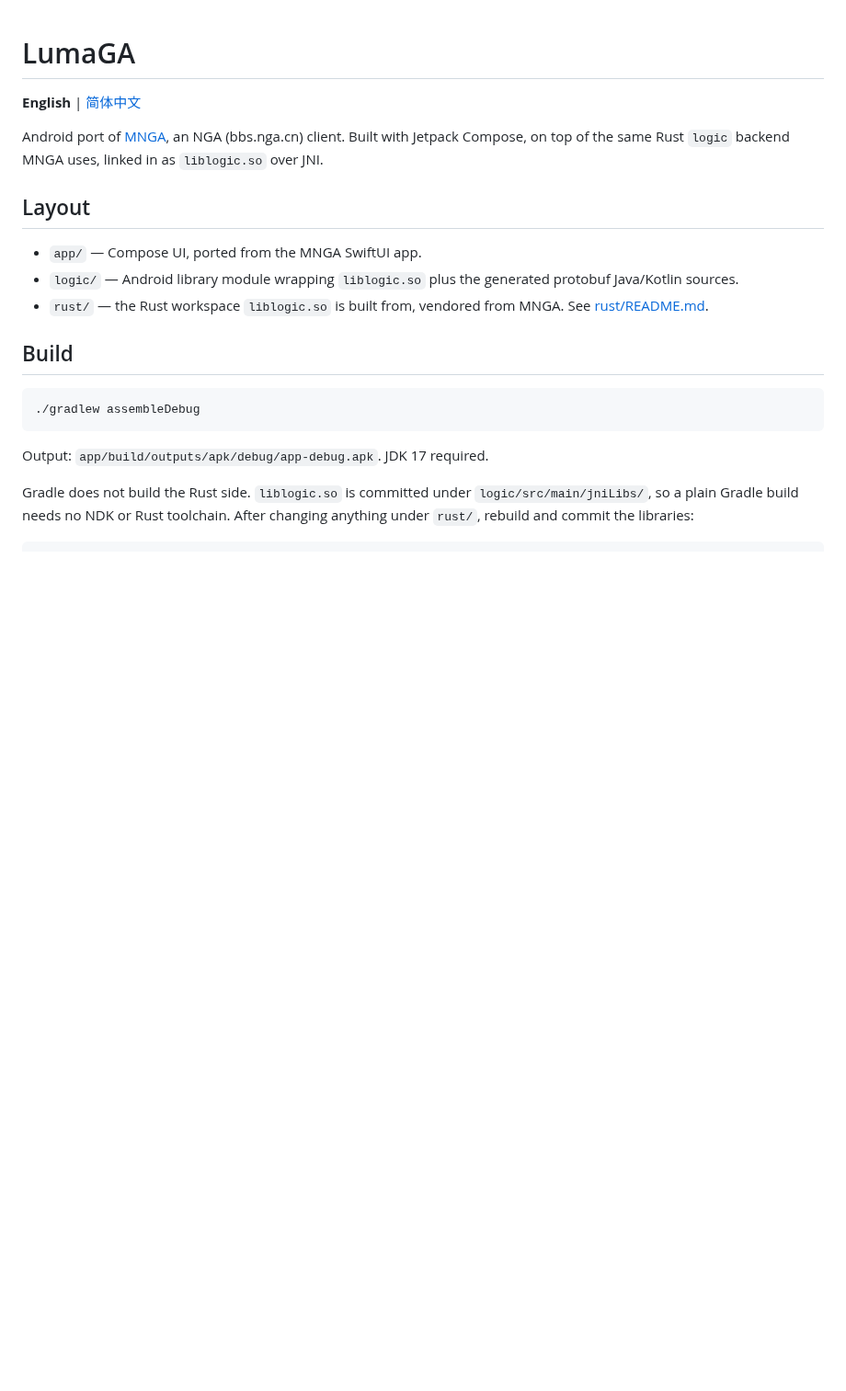
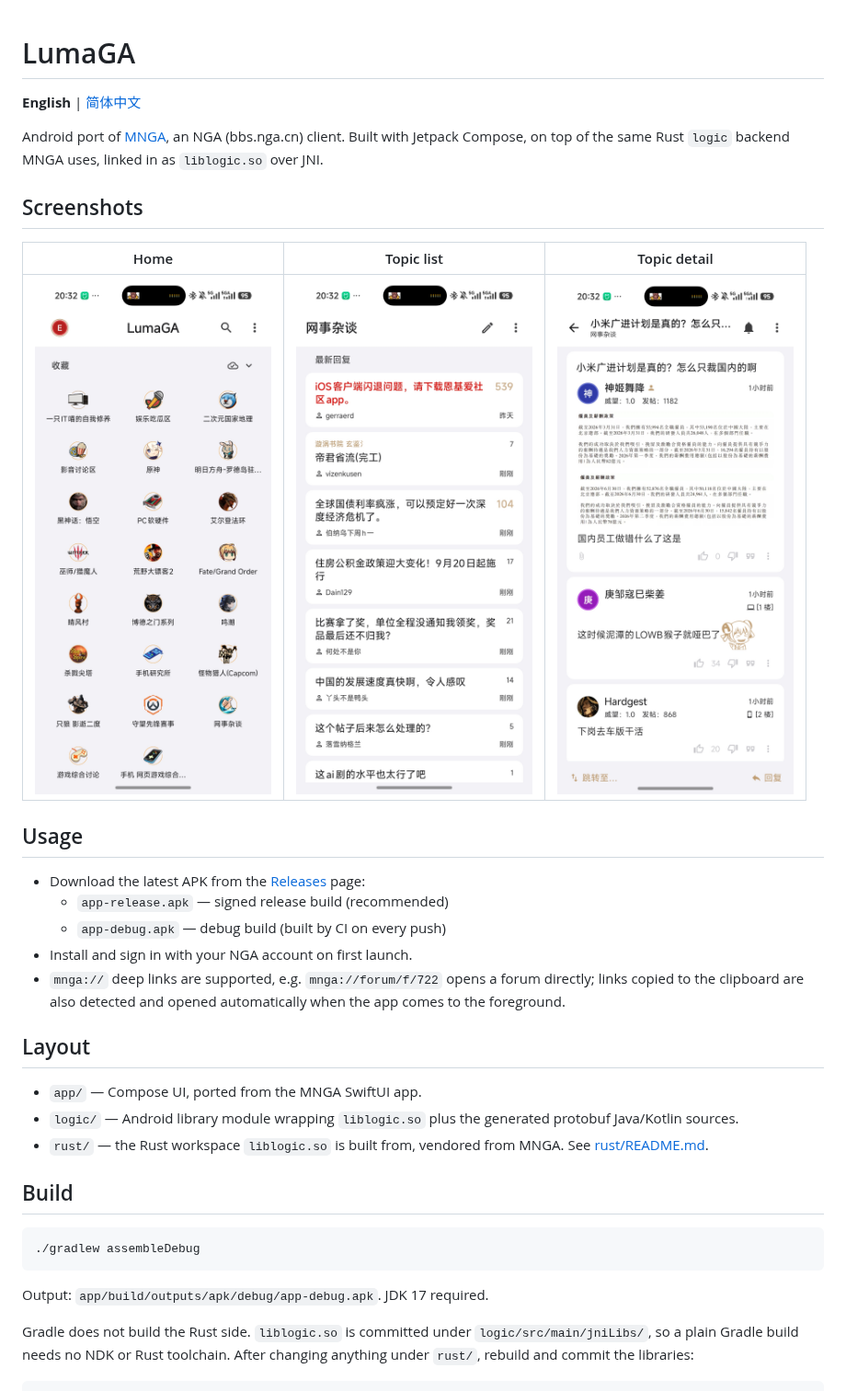
Before and after one commit to Duzc01/LumaGA, a Markdown page: README.md, the part around the change. Shown at 92% size. Rendered like a GitHub page; pictures changed too: docs/screenshots/mnga_home.jpg (added), docs/screenshots/mnga_list.jpg (added), docs/screenshots/mnga_post.jpg (added); blank space fills up the shorter version.

Commit message:
docs: add screenshots and usage sections to README

```diff
--- a/README.md
+++ b/README.md
@@ -5,6 +5,22 @@
 Android port of [MNGA](https://github.com/BugenZhao/MNGA), an NGA (bbs.nga.cn)
 client. Built with Jetpack Compose, on top of the same Rust `logic` backend
 MNGA uses, linked in as `liblogic.so` over JNI.
+
+## Screenshots
+
+Home | Topic list | Topic detail
+--- | --- | ---
+![Home](docs/screenshots/mnga_home.jpg) | ![Topic list](docs/screenshots/mnga_list.jpg) | ![Topic detail](docs/screenshots/mnga_post.jpg)
+
+## Usage
+
+- Download the latest APK from the [Releases](https://github.com/Duzc01/LumaGA/releases) page:
+  - `app-release.apk` — signed release build (recommended)
+  - `app-debug.apk` — debug build (built by CI on every push)
+- Install and sign in with your NGA account on first launch.
+- `mnga://` deep links are supported, e.g. `mnga://forum/f/722` opens a forum
+  directly; links copied to the clipboard are also detected and opened
+  automatically when the app comes to the foreground.
 
 ## Layout
 
```
Also changed, not shown: README.zh-CN.md (+14 -0 lines).
